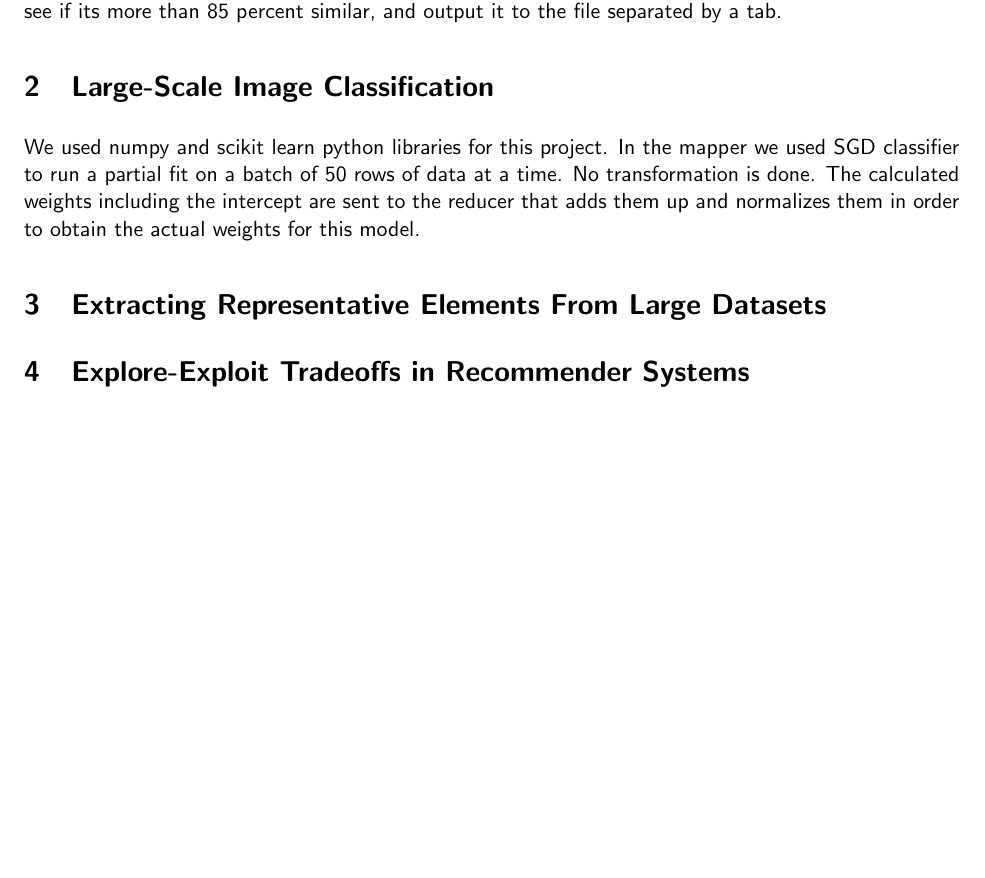
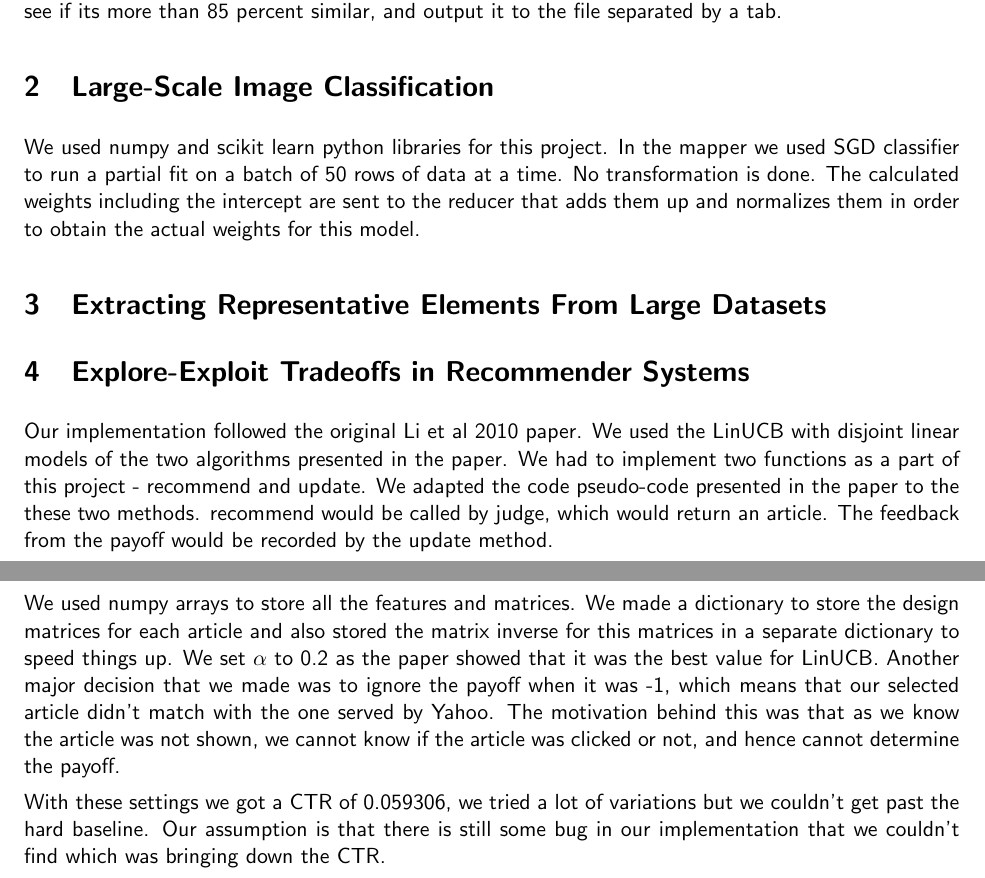
Before and after one commit to jaitd/dm2014, a LaTeX document (report.tex): part of the page before the commit and two parts of pages 1 and 2 of 2 after it, the two joined at a grey line, cut so that both start at the same text, the shorter picture padded with empty space. Compiled offline with pdfLaTeX.

Commit message:
Add Bandits to report

```diff
--- a/report.tex
+++ b/report.tex
@@ -1,6 +1,7 @@
 \documentclass[a4paper, 11pt]{article}
 \usepackage{graphicx}
-\usepackage{amsmath}
+\usepackage{listings}
+\usepackage{mathtools}
 \usepackage[pdftex]{hyperref}
 
 \setlength{\textwidth}{16.5cm}
@@ -25,22 +26,39 @@
 
 \section{Approximate near-duplicate search using Locality Sensitive Hashing}
 
-We used the numpy python library for this project. For the mapper we consider each space delimited number as a shingle. Since we had to generate a maximum of 256 hash functions, we use the function randint() to generate random integers for our hash functions. We save them all in a vector and we define a signature vector to the biggest integer value possible.
+We used the numpy python library for this project. For the mapper we consider each space delimited number as a shingle. Since we had to generate a maximum
+of 256 hash functions, we use the function randint() to generate random integers for our hash functions. We save them all in a vector and we define a signature
+vector to the biggest integer value possible.
 
-We then implement the minhash algorithm using bandwidth=15 with each 17 rows (except the last one with 16 rows) and then we eventually calculate a key for each video. We send to the reducer the key and respective video details.
+We then implement the minhash algorithm using bandwidth=15 with each 17 rows (except the last one with 16 rows) and then we eventually calculate a key for
+each video. We send to the reducer the key and respective video details.
 
-In the reducer part we calculate the Jaccard similarity between videos which have the same keys and see if its more than 85 percent similar, and output it to the file separated by a tab.
-
-
+In the reducer part we calculate the Jaccard similarity between videos which have the same keys and see if its more than 85 percent similar, and output
+it to the file separated by a tab.
 
 \section{Large-Scale Image Classification}
 
-We used numpy and scikit learn python libraries for this project. In the mapper we used SGD classifier to run a partial fit on a batch of 50 rows of data at a time. No transformation is done. The calculated weights including the intercept are sent to the reducer that adds them up and normalizes them in order to obtain the actual weights for this model.
+We used numpy and scikit learn python libraries for this project. In the mapper we used SGD classifier to run a partial fit on a batch of 50 rows of data
+at a time. No transformation is done. The calculated weights including the intercept are sent to the reducer that adds them up and normalizes them in order
+to obtain the actual weights for this model.
 
 \section{Extracting Representative Elements From Large Datasets}
 
 
 \section{Explore-Exploit Tradeoffs in Recommender Systems}
 
+Our implementation followed the original Li et al 2010 paper. We used the LinUCB with disjoint linear models of the two algorithms presented in the paper.
+We had to implement two functions as a part of this project - \lstinline{recommend} and \lstinline{update}. We adapted the code pseudo-code presented in the
+paper to the these two methods. \lstinline{recommend} would be called by judge, which would return an article. The feedback from the payoff would be recorded
+by the \lstinline{update} method.
+
+We used \lstinline{numpy} arrays to store all the features and matrices. We made a dictionary to store the design matrices for each article and also stored
+the matrix inverse for this matrices in a separate dictionary to speed things up. We set $\alpha$ to 0.2 as the paper showed that it was the best value for LinUCB.
+Another major decision that we made was to ignore the payoff when it was -1, which means that our selected article didn't match with the one served by
+Yahoo. The motivation behind this was that as we know the article was not shown, we cannot know if the article was clicked or not, and hence cannot determine
+the payoff.
+
+With these settings we got a CTR of 0.059306, we tried a lot of variations but we couldn't get past the hard baseline. Our assumption is that there is still
+some bug in our implementation that we couldn't find which was bringing down the CTR.
 
 \end{document}
```
